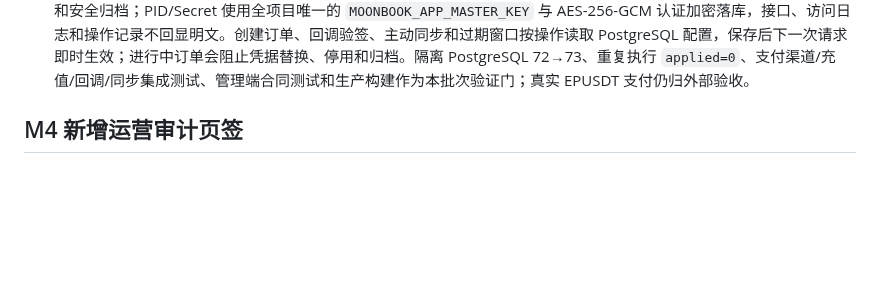
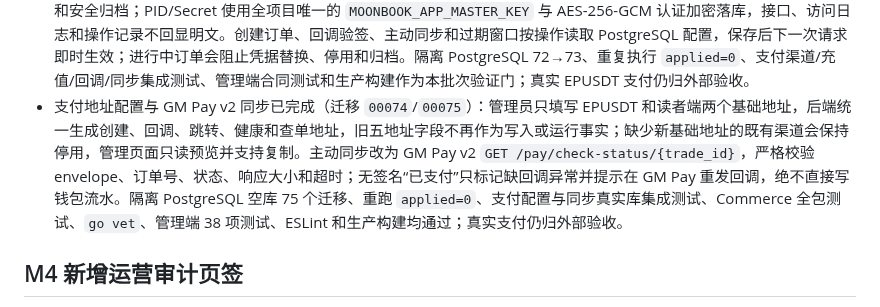
Before and after one commit to yveJohn/moonbook, a Markdown page: docs/progress/refactor-status.md, the part around the change. Rendered like a GitHub page; blank space fills up the shorter version.

Commit message:
更新支付地址配置实施进度

```diff
--- a/docs/progress/refactor-status.md
+++ b/docs/progress/refactor-status.md
@@ -241,6 +241,7 @@ M3 已满足退出条件：冻结 `reader-ui` 业务树无差异，全部冻结
 - 完成 EPUSDT 支付创建闭环（迁移 `00060`）：订单以 `creating` 落库后在事务外调用网关，严格校验响应并区分 `create_failed` 与 `gateway_unknown`；同请求 16 路并发只调用一次网关，新活动订单替换旧单，过期 Worker 释放活动槽位。订单保存当前凭据引用和 PID 快照，回调支持当前、历史及 legacy 空引用凭据，五种晚到状态可安全入账，网关交易号与链上哈希跨订单防重放。空库/升级/重跑迁移、真实 PostgreSQL/Redis/MinIO、race、vet、冻结 Reader 536 项与生产构建、Compose/配置/Shell/秘密扫描和隔离 HTTP 替身创建/查询/管理数据源可见性全部通过；该批次当时尚未实现的回调审计、运营页签和 Full 核对已由后续 `00061`/`00062` 及核对器批次关闭。
 - 完成 EPUSDT 回调全尝试审计（迁移 `00061`）：每次 HTTP 尝试先独立持久化脱敏记录，再进入验签与资金事务；成功、合法幂等、拒绝、跨订单重放、依赖故障和 panic 均有稳定终态，审计故障返回 `503 fail` 由 EPUSDT 重试且不产生资金事实。隔离替身 2 次调用分别产生 `failed`/`success` 审计且只入账一次；Prometheus 增加结果、失败码、503、持久化失败和滞留指标，Runbook 固定只有 `200 ok/success` 停止重试。`00060 -> 00061`、空库 61 迁移、重跑与财务事实保护，Payment 真实 PostgreSQL、Commerce/Reader 全包、官方 Go 1.24.2 容器 race、完整 `make verify-m3`、管理端 29 项自动门均通过；Playwright 在 `1440x1000` 与 `390x844` 验证“处理中断”“无效”“未校验”、Long ID 字符串、详情白名单和无危险操作，夹具及 2 个 MinIO 对象已清理。后续 `00062` 和 Full 核对批次已关闭运营页签与财务本地门，真实付款继续归外部验收。
 - 支付渠道安全 CRUD 已完成（迁移 `00073`）：管理后台支持单一 EPUSDT 渠道新建、脱敏查看、编辑、启停、连通性检查和安全归档；PID/Secret 使用全项目唯一的 `MOONBOOK_APP_MASTER_KEY` 与 AES-256-GCM 认证加密落库，接口、访问日志和操作记录不回显明文。创建订单、回调验签、主动同步和过期窗口按操作读取 PostgreSQL 配置，保存后下一次请求即时生效；进行中订单会阻止凭据替换、停用和归档。隔离 PostgreSQL 72→73、重复执行 `applied=0`、支付渠道/充值/回调/同步集成测试、管理端合同测试和生产构建作为本批次验证门；真实 EPUSDT 支付仍归外部验收。
+- 支付地址配置与 GM Pay v2 同步已完成（迁移 `00074`/`00075`）：管理员只填写 EPUSDT 和读者端两个基础地址，后端统一生成创建、回调、跳转、健康和查单地址，旧五地址字段不再作为写入或运行事实；缺少新基础地址的既有渠道会保持停用，管理页面只读预览并支持复制。主动同步改为 GM Pay v2 `GET /pay/check-status/{trade_id}`，严格校验 envelope、订单号、状态、响应大小和超时；无签名“已支付”只标记缺回调异常并提示在 GM Pay 重发回调，绝不直接写钱包流水。隔离 PostgreSQL 空库 75 个迁移、重跑 `applied=0`、支付配置与同步真实库集成测试、Commerce 全包测试、`go vet`、管理端 38 项测试、ESLint 和生产构建均通过；真实支付仍归外部验收。
 
 ## M4 新增运营审计页签
 
```
Also changed, not shown: 1 other file.
